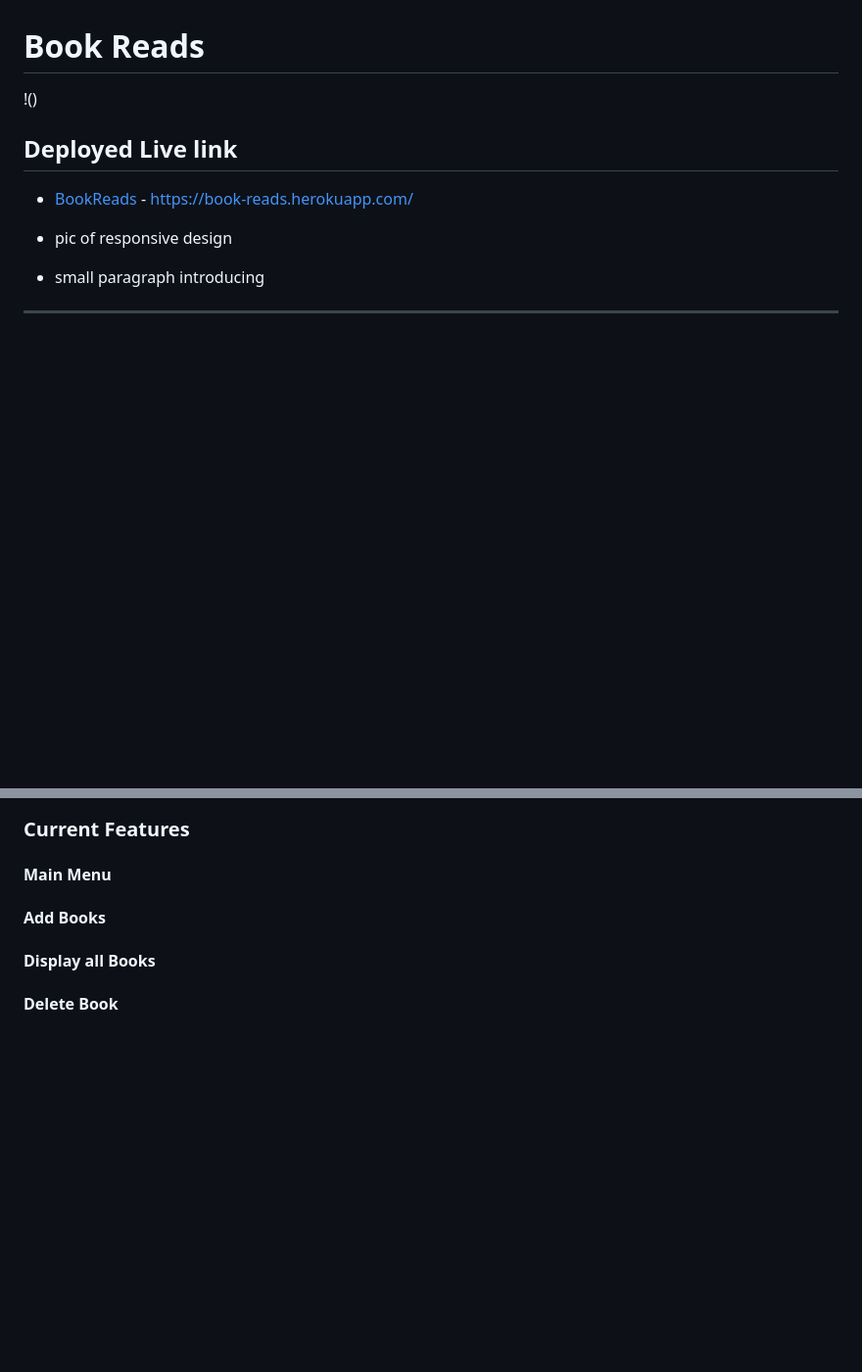
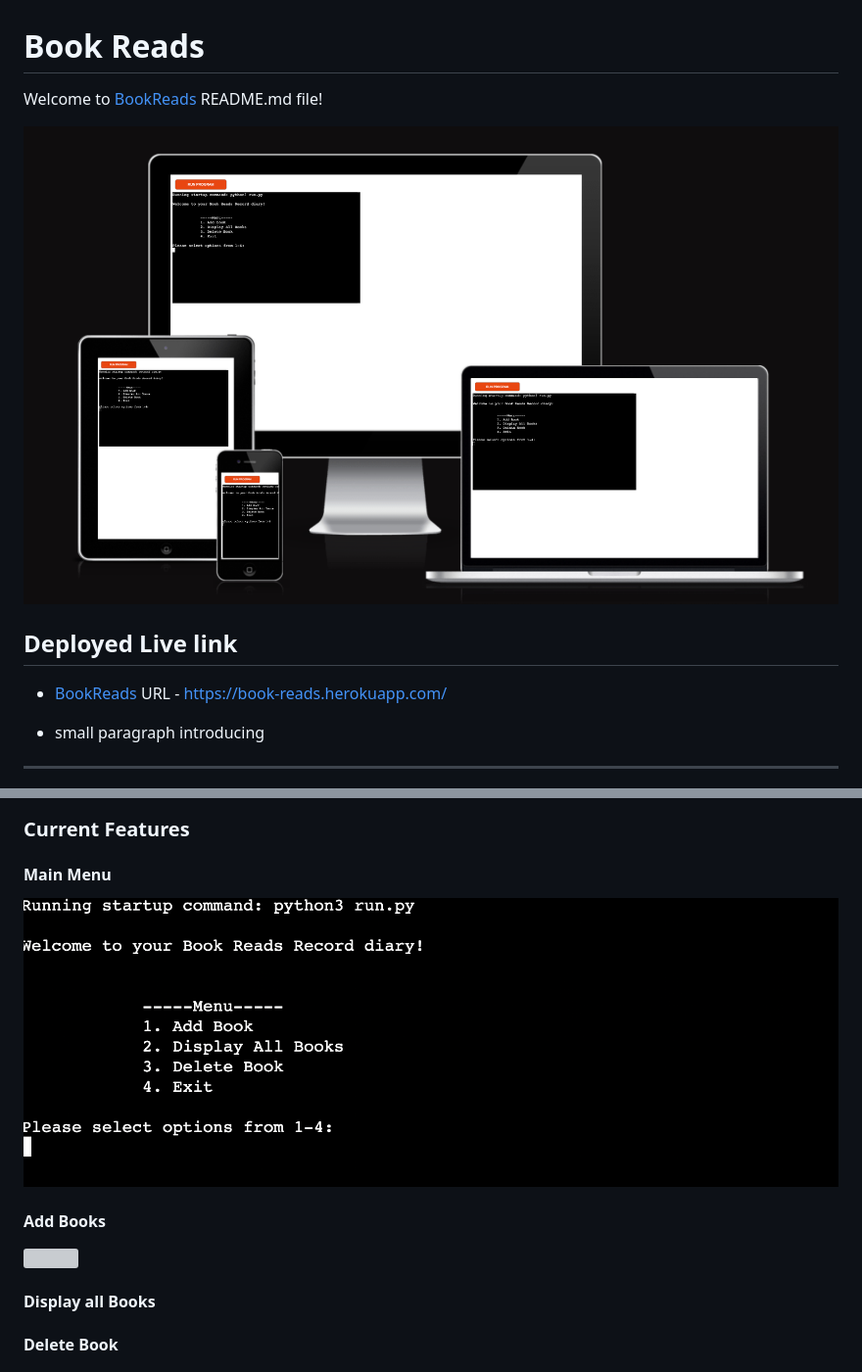
Before and after one commit to nameiswaiyinsin/book-reads, a Markdown page: README.md, 2 parts joined by grey strips. Shown at 98% size. Drawn GitHub-style; blank space fills up the shorter version; grey boxes are pictures that could not be loaded.

Commit message:
Add more photos to assets/images file

```diff
--- a/README.md
+++ b/README.md
@@ -1,9 +1,11 @@
 # Book Reads
-!()
+Welcome to [BookReads](https://book-reads.herokuapp.com/) README.md file!
+
+![](/assets/images/responsive%20design.png)
+
 ## Deployed Live link
-* [BookReads](https://book-reads.herokuapp.com/) - https://book-reads.herokuapp.com/
+* [BookReads](https://book-reads.herokuapp.com/) URL - https://book-reads.herokuapp.com/
 
-* pic of responsive design
 * small paragraph introducing
 
 ----
@@ -24,5 +26,6 @@
 
 ### Current Features
 #### Main Menu
+![](/assets/images/mainmenu.png)
 
 #### Add Books
```
Also changed, not shown: other parts of README.md (+1 -0 lines).
